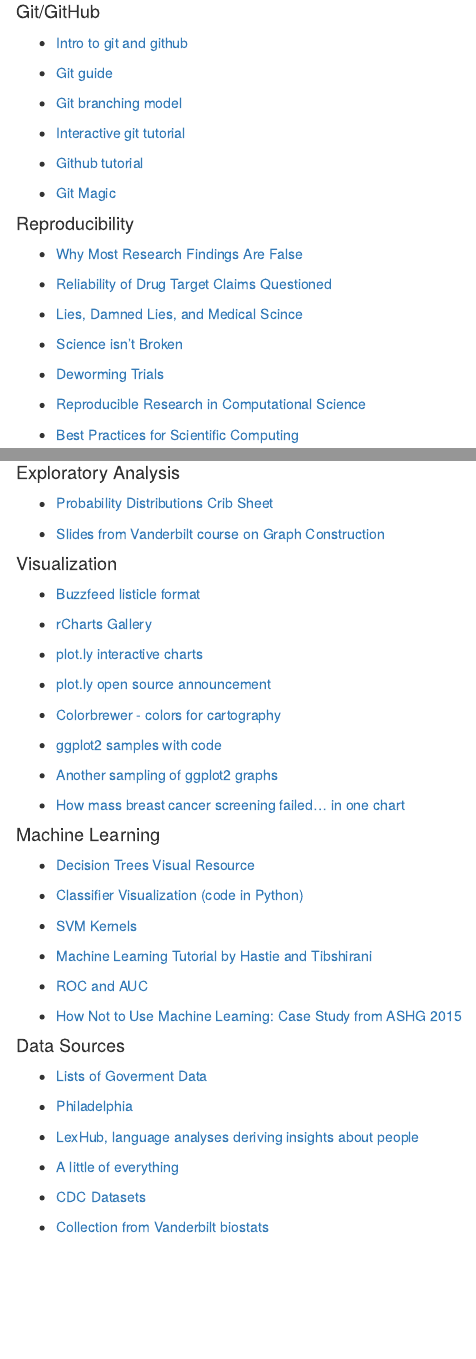
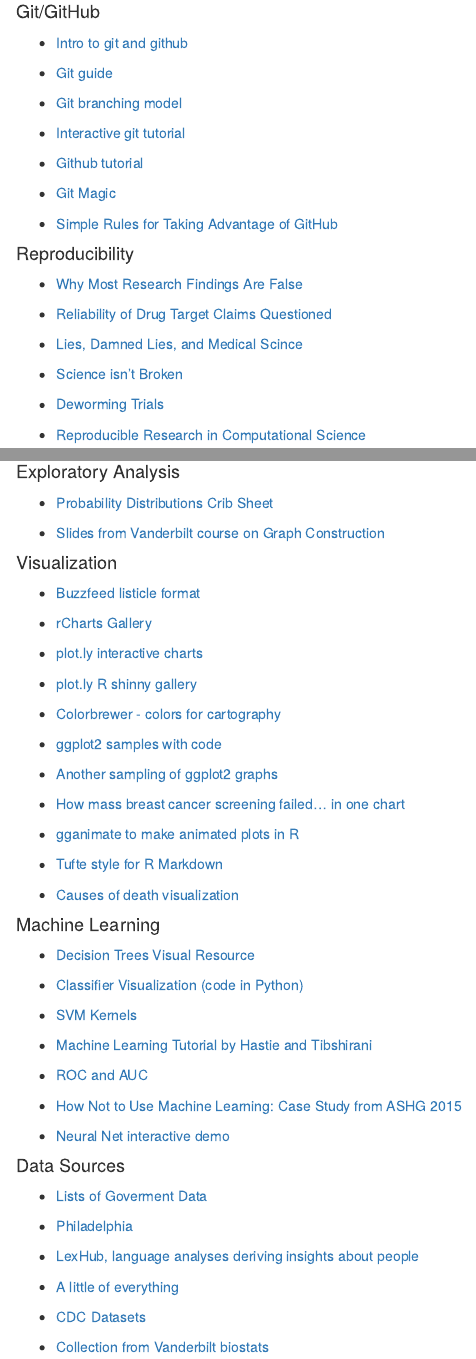
Before and after one commit to Tammybolten007/EPID600_2015, an R Markdown document (Module1_Optional_Reading.Rmd): the page in a window 1100 px wide, from 580 px down, and a second part further down, joined at a grey line. The pictures show the output file Module1_Optional_Reading.html that the author committed with the source, opened offline.

Commit message:
github paper link

```diff
--- a/Module1_Optional_Reading.Rmd
+++ b/Module1_Optional_Reading.Rmd
@@ -54,6 +54,8 @@
 
 - [Git Magic](http://www-cs-students.stanford.edu/~blynn/gitmagic/)
 
+- [Simple Rules for Taking Advantage of GitHub](http://journals.plos.org/ploscompbiol/article?id=10.1371/journal.pcbi.1004947)
+
 
 #### Reproducibility
 
@@ -95,7 +97,7 @@
 
 - [plot.ly interactive charts](http://moderndata.plot.ly/interactive-r-visualizations-with-d3-ggplot2-rstudio/)
 
-- [plot.ly open source announcement](https://plot.ly/javascript/open-source-announcement/)
+- [plot.ly R shinny gallery](https://plot.ly/r/shiny-gallery/)
 
 - [Colorbrewer - colors for cartography](http://colorbrewer2.org/)
 
@@ -105,6 +107,11 @@
 
 - [How mass breast cancer screening failed... in one chart](http://www.vox.com/2015/10/28/9631500/does-mammography-work)
 
+- [gganimate to make animated plots in R](https://github.com/dgrtwo/gganimate)
+
+- [Tufte style for R Markdown](http://rstudio.github.io/tufte/)
+
+- [Causes of death visualization](http://flowingdata.com/2016/01/05/causes-of-death/)
 
 #### Machine Learning
 
@@ -120,6 +127,7 @@
 
 - [How Not to Use Machine Learning: Case Study from ASHG 2015](http://andrewgelman.com/2015/10/10/gay-gene-tabloid-hype-update/)
 
+- [Neural Net interactive demo](http://playground.tensorflow.org)
 
 #### Data Sources
 
```
Also changed, not shown: Module2_Optional_Reading.Rmd (+7 -0 lines), Module1_Optional_Reading.html, Module2_Optional_Reading.html.
